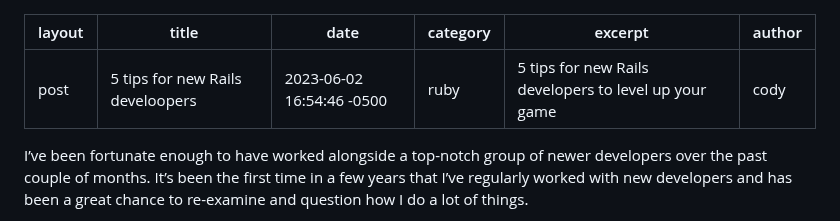
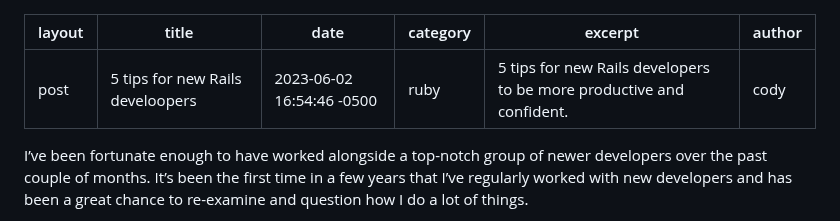
Before and after one commit to cnorm35/bridgetown-blog, a Markdown page: src/_posts/five_tips_for_new_dev.md, the part around the change. Drawn GitHub-style.

Commit message:
update 5 tips post description

```diff
--- a/src/_posts/five_tips_for_new_dev.md
+++ b/src/_posts/five_tips_for_new_dev.md
@@ -3,7 +3,7 @@ layout: post
 title:  5 tips for new Rails develoopers
 date:   2023-06-02 16:54:46 -0500
 category: ruby
-excerpt: "5 tips for new Rails developers to level up your game"
+excerpt: "5 tips for new Rails developers to be more productive and confident."
 author: cody
 ---
 
```
